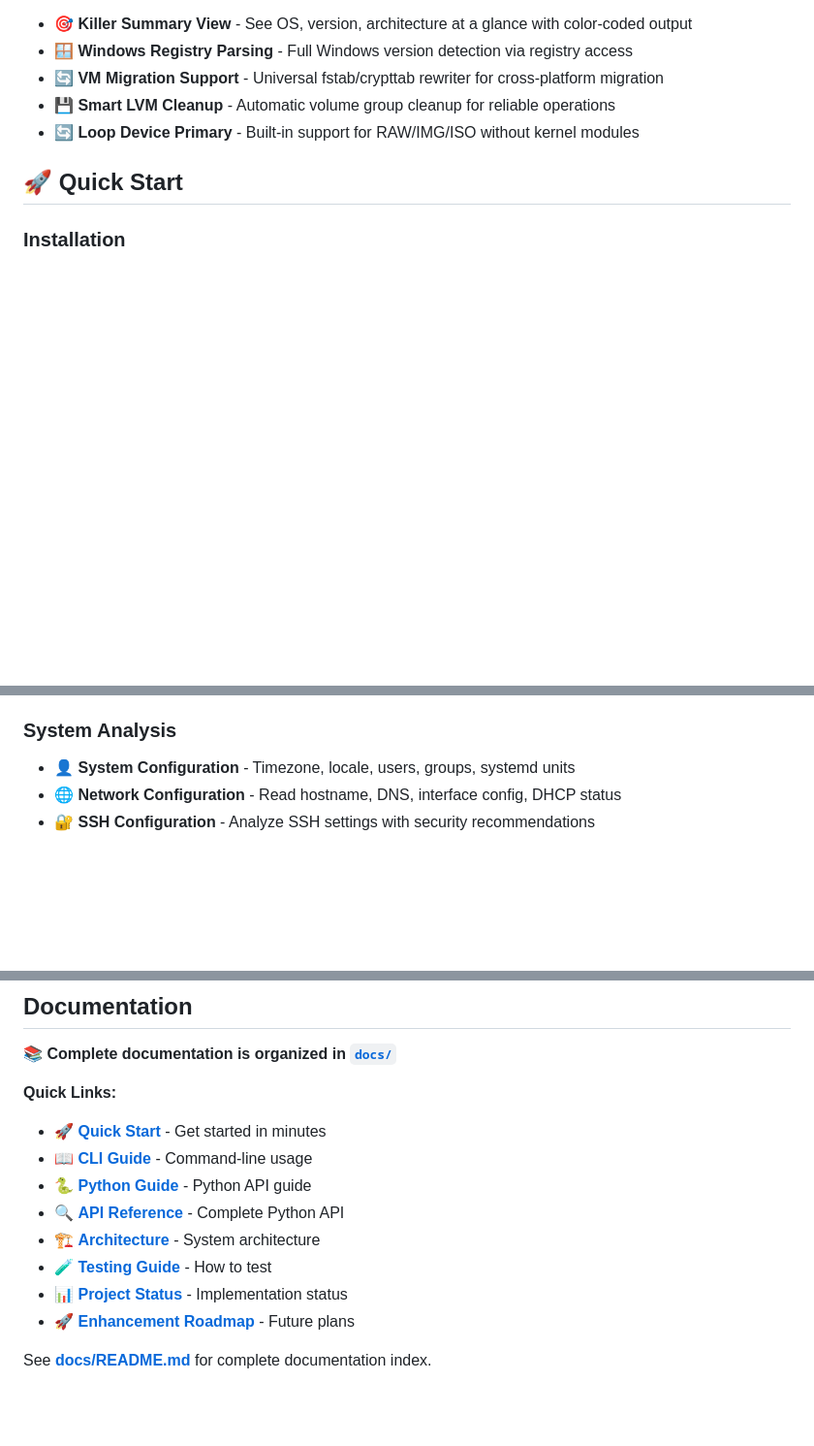
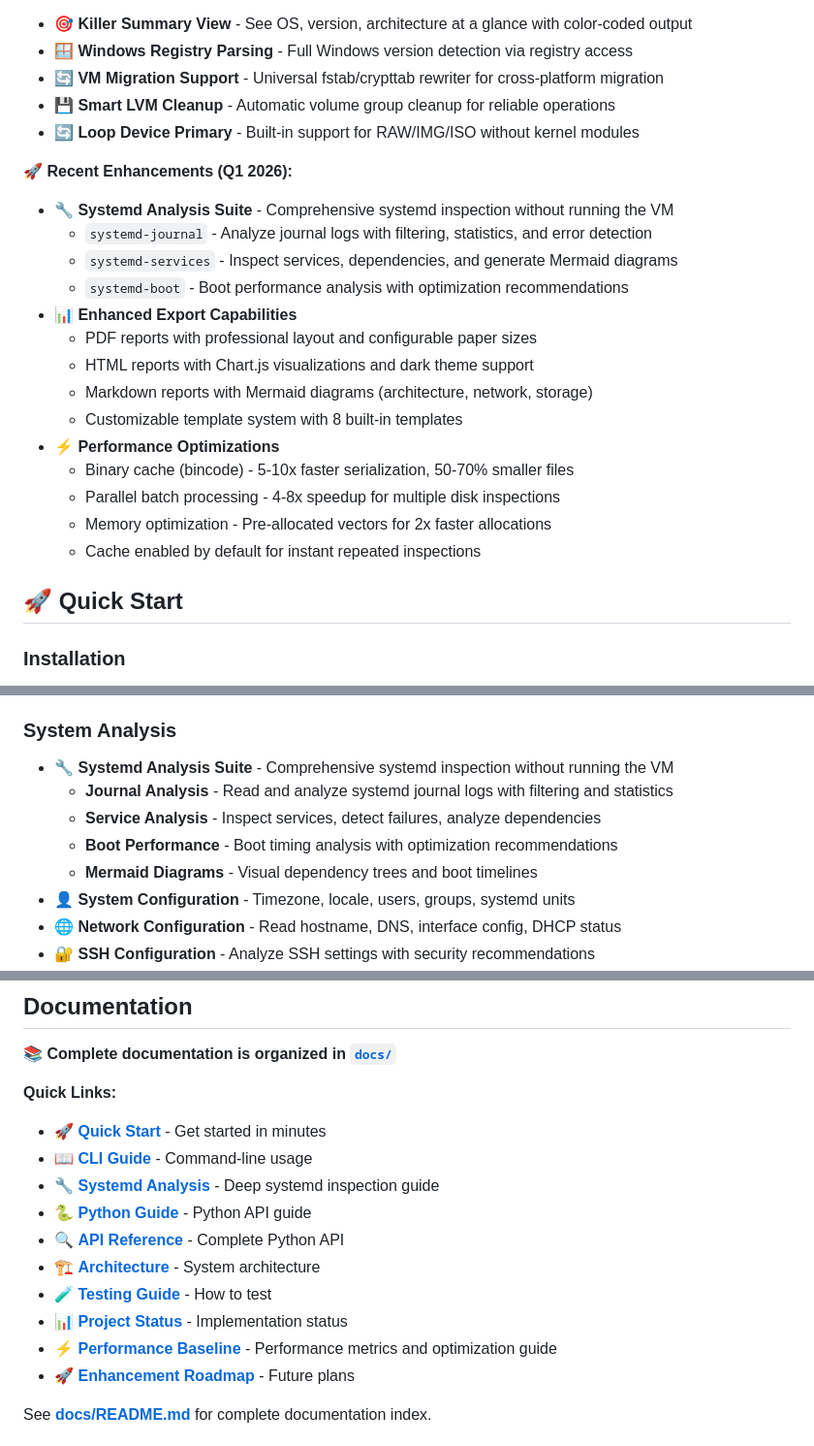
Before and after one commit to hypersdk/guestkit, a Markdown page: README.md, 3 parts joined by grey strips. Shown at 97% size. Rendered like a GitHub page; blank space fills up the shorter version.

```diff
--- a/README.md
+++ b/README.md
@@ -14,6 +14,22 @@ A pure Rust toolkit for VM disk inspection and manipulation with **beautiful emo
 - **🔄 VM Migration Support** - Universal fstab/crypttab rewriter for cross-platform migration
 - **💾 Smart LVM Cleanup** - Automatic volume group cleanup for reliable operations
 - **🔄 Loop Device Primary** - Built-in support for RAW/IMG/ISO without kernel modules
+
+**🚀 Recent Enhancements (Q1 2026):**
+- **🔧 Systemd Analysis Suite** - Comprehensive systemd inspection without running the VM
+  - `systemd-journal` - Analyze journal logs with filtering, statistics, and error detection
+  - `systemd-services` - Inspect services, dependencies, and generate Mermaid diagrams
+  - `systemd-boot` - Boot performance analysis with optimization recommendations
+- **📊 Enhanced Export Capabilities**
+  - PDF reports with professional layout and configurable paper sizes
+  - HTML reports with Chart.js visualizations and dark theme support
+  - Markdown reports with Mermaid diagrams (architecture, network, storage)
+  - Customizable template system with 8 built-in templates
+- **⚡ Performance Optimizations**
+  - Binary cache (bincode) - 5-10x faster serialization, 50-70% smaller files
+  - Parallel batch processing - 4-8x speedup for multiple disk inspections
+  - Memory optimization - Pre-allocated vectors for 2x faster allocations
+  - Cache enabled by default for instant repeated inspections
 
 ## 🚀 Quick Start
 
@@ -159,6 +175,11 @@ guestctl inspect vm.raw  # Now uses loop device!
 - 🥾 **Boot Configuration** - Bootloader detection, kernel management, UEFI support
 
 ### System Analysis
+- 🔧 **Systemd Analysis Suite** - Comprehensive systemd inspection without running the VM
+  - **Journal Analysis** - Read and analyze systemd journal logs with filtering and statistics
+  - **Service Analysis** - Inspect services, detect failures, analyze dependencies
+  - **Boot Performance** - Boot timing analysis with optimization recommendations
+  - **Mermaid Diagrams** - Visual dependency trees and boot timelines
 - 👤 **System Configuration** - Timezone, locale, users, groups, systemd units
 - 🌐 **Network Configuration** - Read hostname, DNS, interface config, DHCP status
 - 🔐 **SSH Configuration** - Analyze SSH settings with security recommendations
@@ -662,11 +724,13 @@ guestctl/
 **Quick Links:**
 - 🚀 **[Quick Start](docs/guides/QUICKSTART.md)** - Get started in minutes
 - 📖 **[CLI Guide](docs/guides/CLI_GUIDE.md)** - Command-line usage
+- 🔧 **[Systemd Analysis](docs/systemd-analysis.md)** - Deep systemd inspection guide
 - 🐍 **[Python Guide](docs/guides/PYTHON_BINDINGS.md)** - Python API guide
 - 🔍 **[API Reference](docs/api/PYTHON_API_REFERENCE.md)** - Complete Python API
 - 🏗️ **[Architecture](docs/architecture/ARCHITECTURE.md)** - System architecture
 - 🧪 **[Testing Guide](docs/testing/TESTING.md)** - How to test
 - 📊 **[Project Status](docs/status/PROJECT_SUMMARY.md)** - Implementation status
+- ⚡ **[Performance Baseline](docs/development/performance-baseline.md)** - Performance metrics and optimization guide
 - 🚀 **[Enhancement Roadmap](docs/development/ENHANCEMENT_ROADMAP.md)** - Future plans
 
 See **[docs/README.md](docs/README.md)** for complete documentation index.
```
Also changed, not shown: other parts of README.md (+50 -9 lines).
